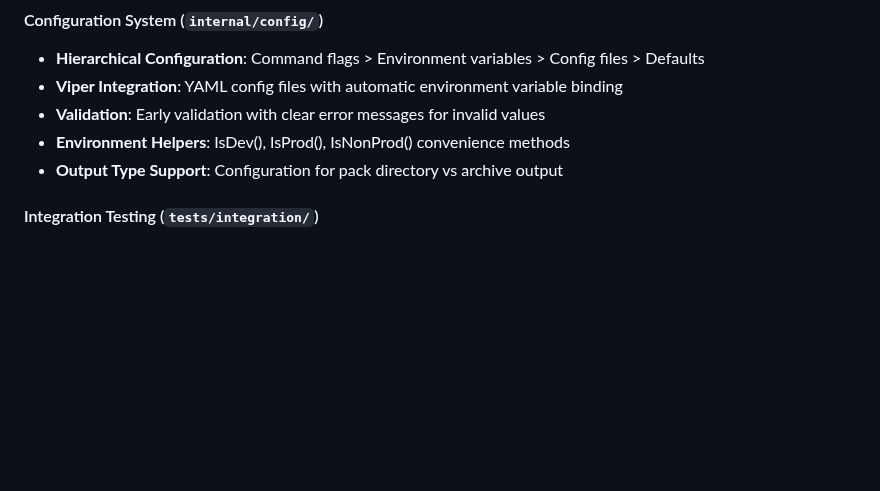
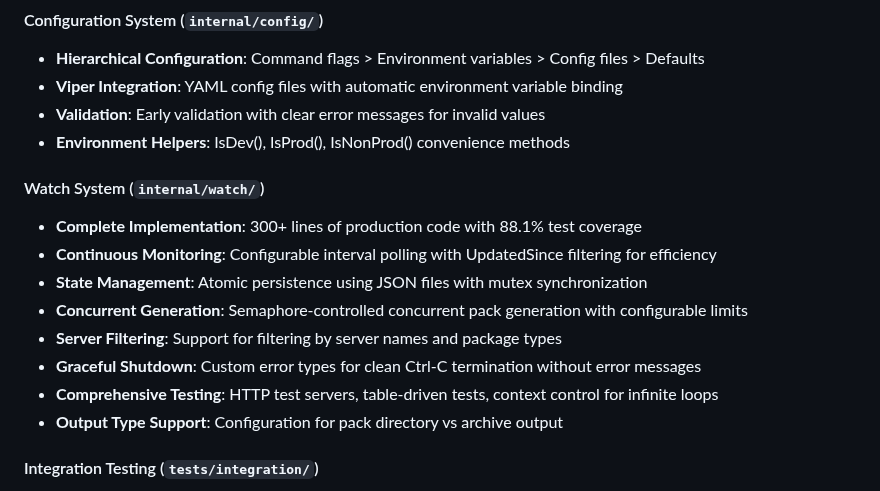
Before and after one commit to leefowlercu/nomad-mcp-pack, a Markdown page: README.md, the part around one of its changes. Rendered like a GitHub page; blank space fills up the shorter version.

```diff
--- a/README.md
+++ b/README.md
@@ -168,6 +260,15 @@ Each generated pack contains:
 - **Viper Integration**: YAML config files with automatic environment variable binding
 - **Validation**: Early validation with clear error messages for invalid values
 - **Environment Helpers**: IsDev(), IsProd(), IsNonProd() convenience methods
+
+#### Watch System (`internal/watch/`)
+- **Complete Implementation**: 300+ lines of production code with 88.1% test coverage
+- **Continuous Monitoring**: Configurable interval polling with UpdatedSince filtering for efficiency
+- **State Management**: Atomic persistence using JSON files with mutex synchronization
+- **Concurrent Generation**: Semaphore-controlled concurrent pack generation with configurable limits
+- **Server Filtering**: Support for filtering by server names and package types
+- **Graceful Shutdown**: Custom error types for clean Ctrl-C termination without error messages
+- **Comprehensive Testing**: HTTP test servers, table-driven tests, context control for infinite loops
 - **Output Type Support**: Configuration for pack directory vs archive output
 
 #### Integration Testing (`tests/integration/`)
```
Also changed, not shown: other parts of README.md (+103 -73 lines).
